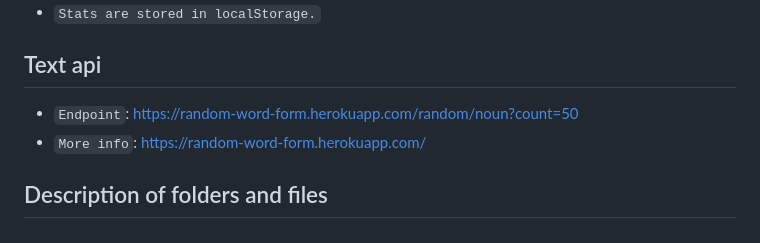
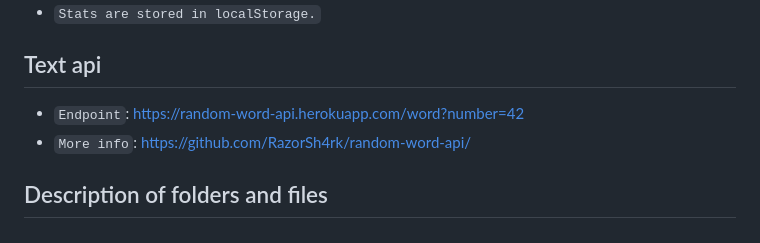
Before and after one commit to Mikolonija/typeHero, a Markdown page: README.md, the part around the change. Drawn GitHub-style.

Commit message:
optmize documentasion

```diff
--- a/README.md
+++ b/README.md
@@ -67,8 +67,8 @@ git clone https://github.com/Mikolonija/typeHero.git
 
 ## Text api
 
-- `Endpoint`: https://random-word-form.herokuapp.com/random/noun?count=50
-- `More info`: https://random-word-form.herokuapp.com/
+- `Endpoint`: https://random-word-api.herokuapp.com/word?number=42
+- `More info`: https://github.com/RazorSh4rk/random-word-api/
 
 ## Description of folders and files
 
```
